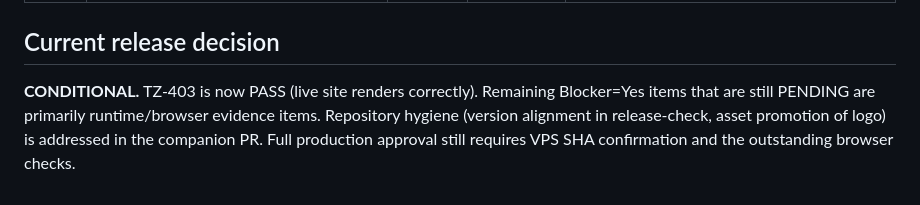
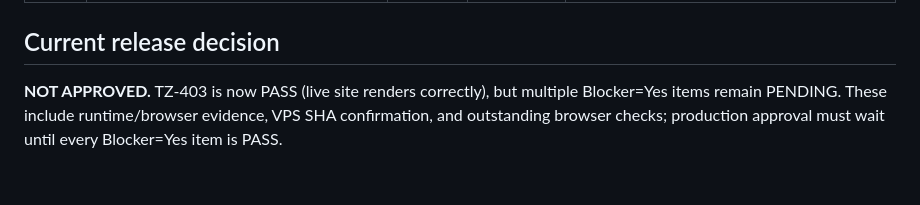
Before and after one commit to maziyarid/teznevise, a Markdown page: docs/REQUIREMENTS.md, the part around the change. Drawn GitHub-style.

Commit message:
fix: Align release decision with blocker rule

```diff
--- a/docs/REQUIREMENTS.md
+++ b/docs/REQUIREMENTS.md
@@ -52,4 +52,4 @@ Every **Blocker=Yes** item must be **PASS**. Any FAIL or PENDING Blocker=Yes ite
 
 ## Current release decision
 
-**CONDITIONAL.** TZ-403 is now PASS (live site renders correctly). Remaining Blocker=Yes items that are still PENDING are primarily runtime/browser evidence items. Repository hygiene (version alignment in release-check, asset promotion of logo) is addressed in the companion PR. Full production approval still requires VPS SHA confirmation and the outstanding browser checks.
+**NOT APPROVED.** TZ-403 is now PASS (live site renders correctly), but multiple Blocker=Yes items remain PENDING. These include runtime/browser evidence, VPS SHA confirmation, and outstanding browser checks; production approval must wait until every Blocker=Yes item is PASS.
```
